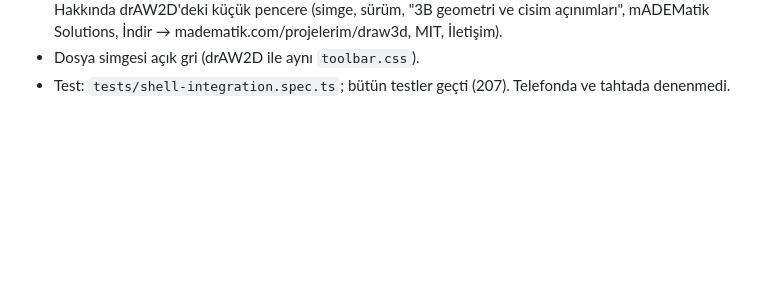
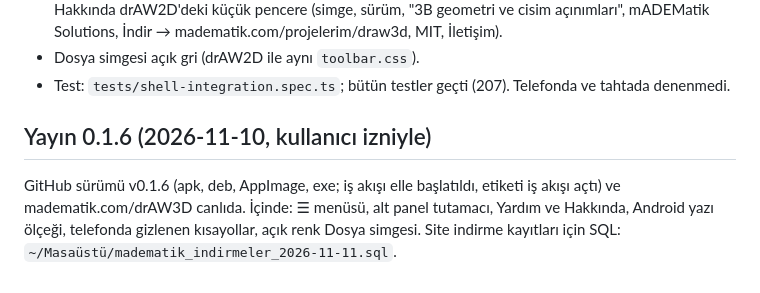
Before and after one commit to 200709078/drAW3D, a Markdown page: docs/yol-haritasi.md, the part around the change. Drawn GitHub-style; blank space fills up the shorter version.

Commit message:
Yol haritası: yayın notu
Co-Authored-By: Claude Opus 5.5 <noreply@anthropic.com>

```diff
--- a/docs/yol-haritasi.md
+++ b/docs/yol-haritasi.md
@@ -619,3 +619,7 @@ düzeltilen iki hata (Android yazı büyütme, telefonda görünen kısayollar)
   MIT, İletişim).
 - Dosya simgesi açık gri (drAW2D ile aynı `toolbar.css`).
 - Test: `tests/shell-integration.spec.ts`; bütün testler geçti (207). Telefonda ve tahtada denenmedi.
+
+## Yayın 0.1.6 (2026-11-10, kullanıcı izniyle)
+
+GitHub sürümü v0.1.6 (apk, deb, AppImage, exe; iş akışı elle başlatıldı, etiketi iş akışı açtı) ve madematik.com/drAW3D canlıda. İçinde: ☰ menüsü, alt panel tutamacı, Yardım ve Hakkında, Android yazı ölçeği, telefonda gizlenen kısayollar, açık renk Dosya simgesi. Site indirme kayıtları için SQL: `~/Masaüstü/madematik_indirmeler_2026-11-11.sql`.
```
